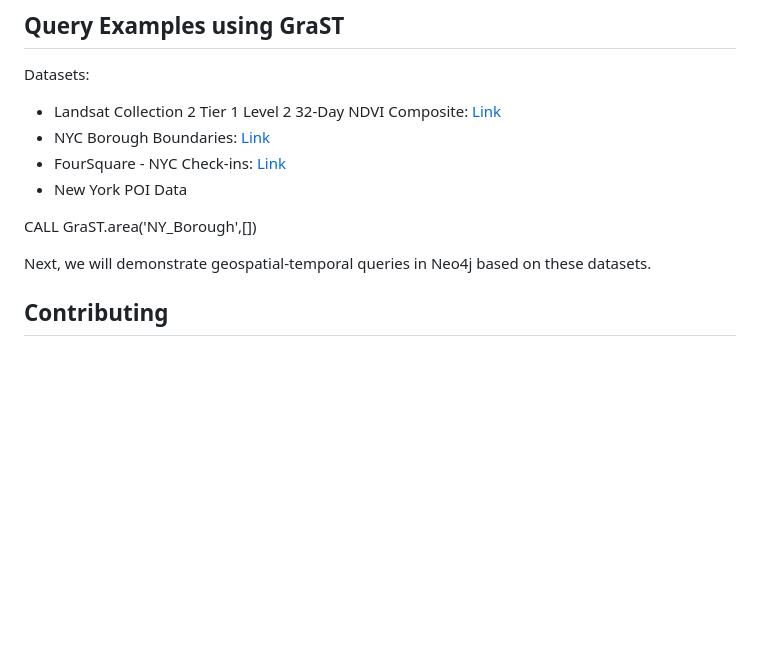
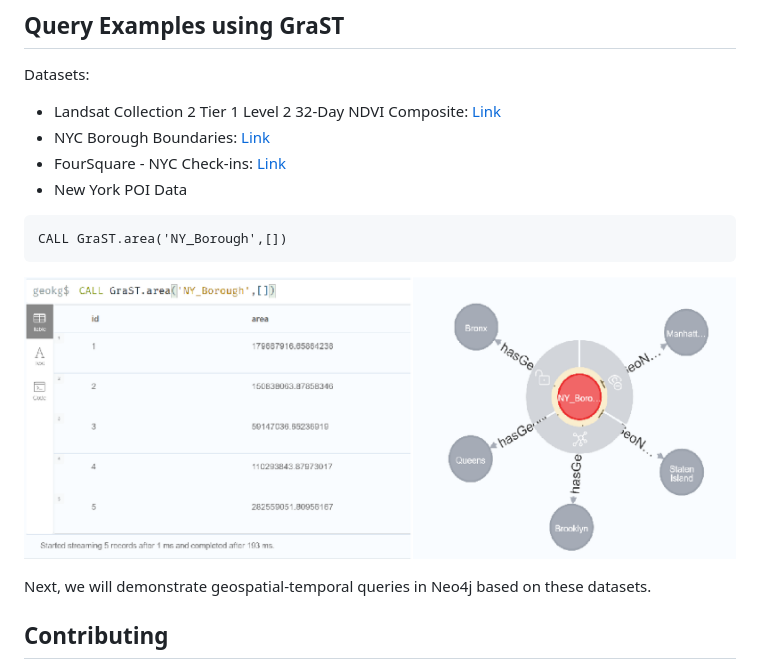
Before and after one commit to GeospatialKG/GraST, a Markdown page: README.md, the part around the change. GitHub-like rendering; pictures changed too: img.png (added); blank space fills up the shorter version.

Commit message:
importer

````diff
--- a/README.md
+++ b/README.md
@@ -137,7 +137,11 @@ Datasets:
 - FourSquare - NYC Check-ins: [Link](https://www.kaggle.com/datasets/chetanism/foursquare-nyc-and-tokyo-checkin-dataset)
 - New York POI Data
 
+```
 CALL GraST.area('NY_Borough',[])
+```
+![img.png](img.png)
+
 
 Next, we will demonstrate geospatial-temporal queries in Neo4j based on these datasets.
 
````
